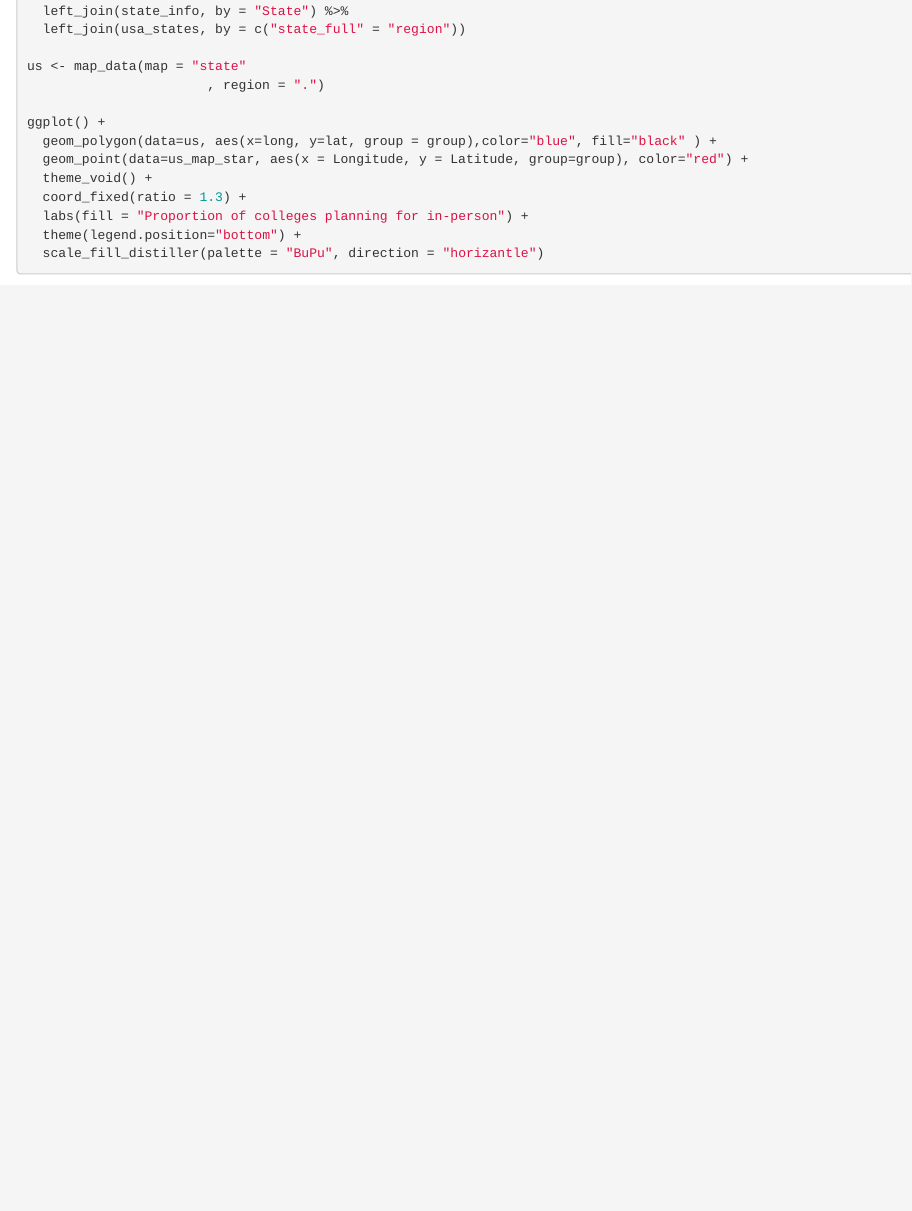
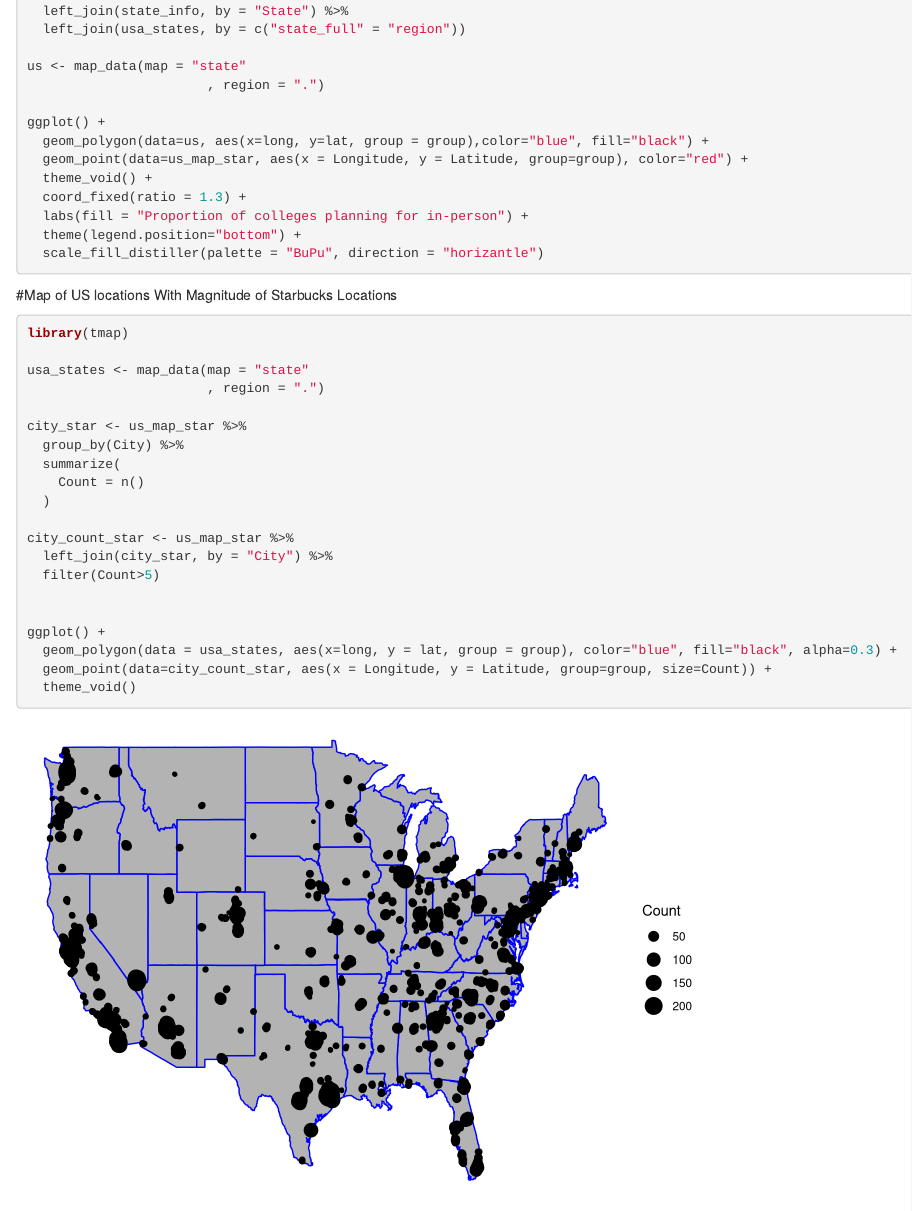
Before and after one commit to stat231-f20/Blog-LetsGetFiscal, an R Markdown document (Data/Data_Wrangling.Rmd): the page in a window 1100 px wide, from 2210 px down. Rendered offline with R 4.5, knitr and Pandoc, with nearby package versions; some code elsewhere in the file could not run offline.

Commit message:
Map of US locations With Magnitude of Starbucks Locations

````diff
--- a/Data/Data_Wrangling.Rmd
+++ b/Data/Data_Wrangling.Rmd
@@ -121,13 +121,42 @@ us <- map_data(map = "state"
                        , region = ".")
 
 ggplot() +
-  geom_polygon(data=us, aes(x=long, y=lat, group = group),color="blue", fill="black" ) +
+  geom_polygon(data=us, aes(x=long, y=lat, group = group),color="blue", fill="black") +
   geom_point(data=us_map_star, aes(x = Longitude, y = Latitude, group=group), color="red") +
   theme_void() +
   coord_fixed(ratio = 1.3) +
   labs(fill = "Proportion of colleges planning for in-person") +
   theme(legend.position="bottom") +
   scale_fill_distiller(palette = "BuPu", direction = "horizantle")
+
+```
+
+#Map of US locations With Magnitude of Starbucks Locations
+
+```{r}
+
+library(tmap)
+
+usa_states <- map_data(map = "state"
+                       , region = ".")
+
+city_star <- us_map_star %>%
+  group_by(City) %>%
+  summarize(
+    Count = n()
+  )
+
+city_count_star <- us_map_star %>%
+  left_join(city_star, by = "City") %>%
+  filter(Count>5)
+
+
+ggplot() +
+  geom_polygon(data = usa_states, aes(x=long, y = lat, group = group), color="blue", fill="black", alpha=0.3) +
+  geom_point(data=city_count_star, aes(x = Longitude, y = Latitude, group=group, size=Count)) +
+  theme_void()
+
+
 
 ```
 
````
